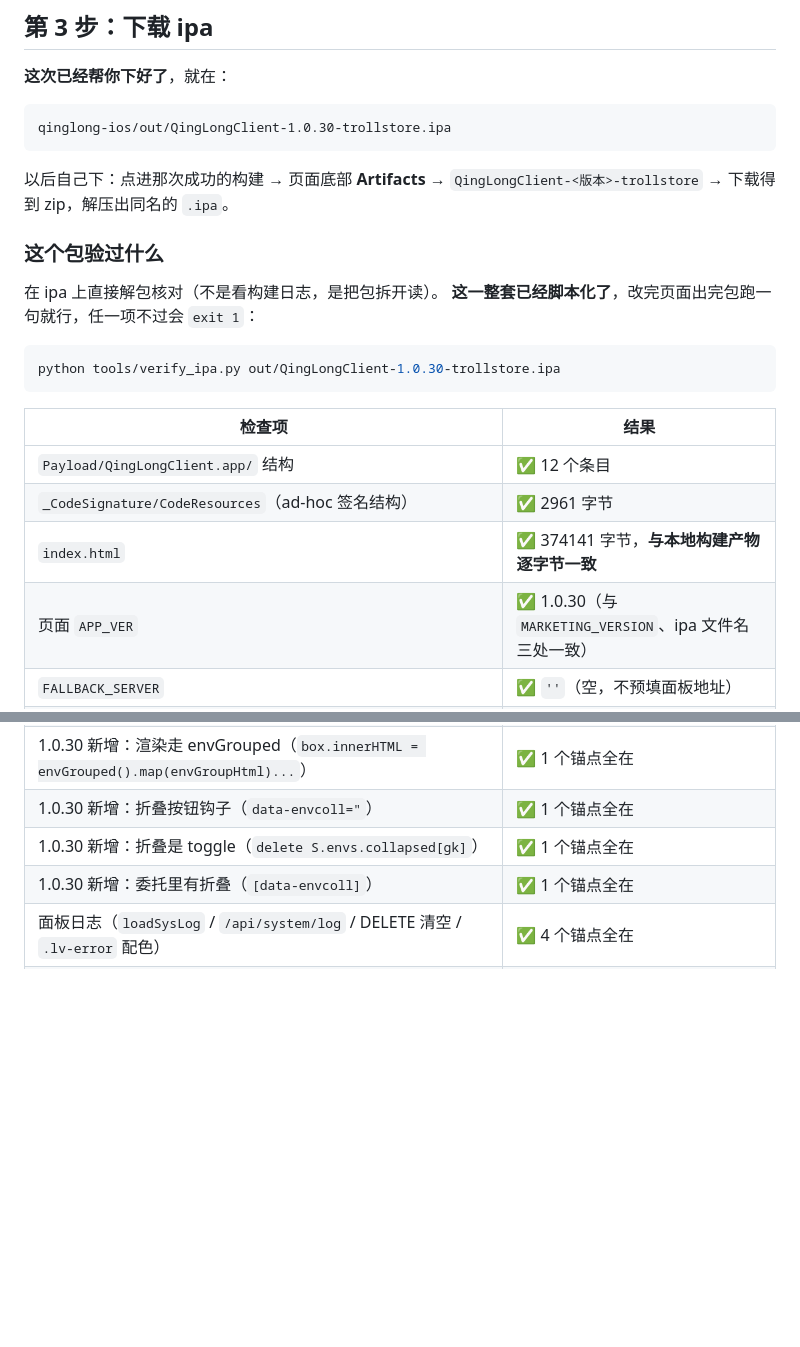
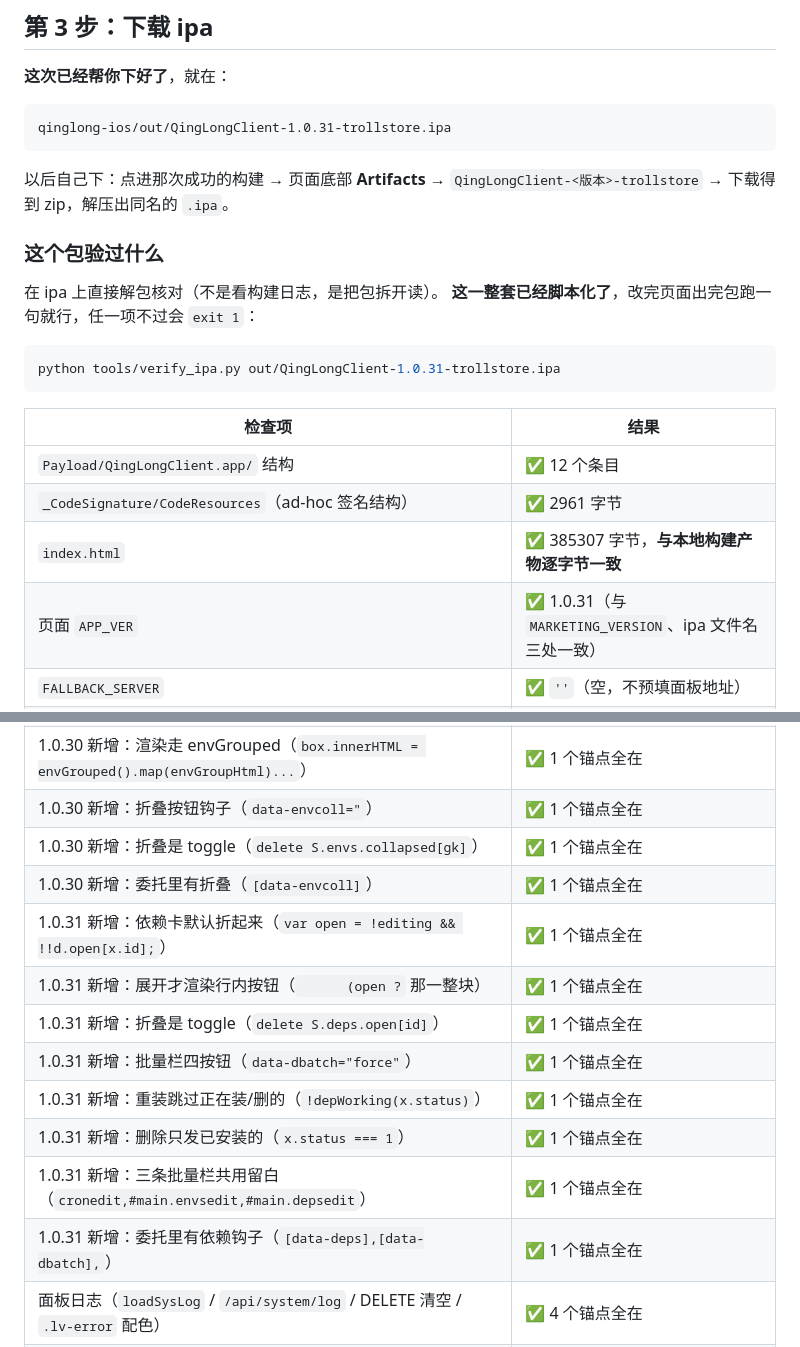
Before and after one commit to z228908134/qinglong-ios, a Markdown page: BUILD-IPA.md, 2 parts joined by grey strips. Drawn GitHub-style; blank space fills up the shorter version.

````diff
--- a/BUILD-IPA.md
+++ b/BUILD-IPA.md
@@ -218,7 +221,7 @@ GitHub → Settings → Developer settings → Personal access tokens → **Toke
 **这次已经帮你下好了**，就在：
 
 ```
-qinglong-ios/out/QingLongClient-1.0.30-trollstore.ipa
+qinglong-ios/out/QingLongClient-1.0.31-trollstore.ipa
 ```
 
 以后自己下：点进那次成功的构建 → 页面底部 **Artifacts** → `QingLongClient-<版本>-trollstore`
@@ -230,15 +233,15 @@ qinglong-ios/out/QingLongClient-1.0.30-trollstore.ipa
 **这一整套已经脚本化了**，改完页面出完包跑一句就行，任一项不过会 `exit 1`：
 
 ```bash
-python tools/verify_ipa.py out/QingLongClient-1.0.30-trollstore.ipa
+python tools/verify_ipa.py out/QingLongClient-1.0.31-trollstore.ipa
 ```
 
 | 检查项 | 结果 |
 |---|---|
 | `Payload/QingLongClient.app/` 结构 | ✅ 12 个条目 |
 | `_CodeSignature/CodeResources`（ad-hoc 签名结构） | ✅ 2961 字节 |
-| `index.html` | ✅ 374141 字节，**与本地构建产物逐字节一致** |
-| 页面 `APP_VER` | ✅ 1.0.30（与 `MARKETING_VERSION`、ipa 文件名三处一致） |
+| `index.html` | ✅ 385307 字节，**与本地构建产物逐字节一致** |
+| 页面 `APP_VER` | ✅ 1.0.31（与 `MARKETING_VERSION`、ipa 文件名三处一致） |
 | `FALLBACK_SERVER` | ✅ `''`（空，不预填面板地址） |
 | 页面里有无硬编码真实公网 IP | ✅ 无（只有示例 `1.2.3.4`、回环 `127.0.0.1`、输入框 placeholder `192.168.1.10`） |
 | 应用设置（列表 / 8 项权限枚举 / 保留名 / 删除走 id 数组 / 密钥默认打码） | ✅ 5 个锚点全在 |
@@ -299,6 +302,14 @@ python tools/verify_ipa.py out/QingLongClient-1.0.30-trollstore.ipa
 | 1.0.30 新增：折叠按钮钩子（`data-envcoll="`） | ✅ 1 个锚点全在 |
 | 1.0.30 新增：折叠是 toggle（`delete S.envs.collapsed[gk]`） | ✅ 1 个锚点全在 |
 | 1.0.30 新增：委托里有折叠（`[data-envcoll]`） | ✅ 1 个锚点全在 |
+| 1.0.31 新增：依赖卡默认折起来（`var open = !editing && !!d.open[x.id];`） | ✅ 1 个锚点全在 |
+| 1.0.31 新增：展开才渲染行内按钮（`      (open ?` 那一整块） | ✅ 1 个锚点全在 |
+| 1.0.31 新增：折叠是 toggle（`delete S.deps.open[id]`） | ✅ 1 个锚点全在 |
+| 1.0.31 新增：批量栏四按钮（`data-dbatch="force"`） | ✅ 1 个锚点全在 |
+| 1.0.31 新增：重装跳过正在装/删的（`!depWorking(x.status)`） | ✅ 1 个锚点全在 |
+| 1.0.31 新增：删除只发已安装的（`x.status === 1`） | ✅ 1 个锚点全在 |
+| 1.0.31 新增：三条批量栏共用留白（`cronedit,#main.envsedit,#main.depsedit`） | ✅ 1 个锚点全在 |
+| 1.0.31 新增：委托里有依赖钩子（`[data-deps],[data-dbatch],`） | ✅ 1 个锚点全在 |
 | 面板日志（`loadSysLog` / `/api/system/log` / DELETE 清空 / `.lv-error` 配色） | ✅ 4 个锚点全在 |
 | 时间格式化（`cronMs` 秒→毫秒 / `fmtDur` 运行时长 / `fmtFileTime` birthtime 兜底） | ✅ 3 个锚点全在 |
 | 有没有 `window.open` | ✅ 无（它会顺着壳的 `WKUIDelegate` 把 App 导航走，且没有返回入口） |
````
Also changed, not shown: other parts of BUILD-IPA.md (+27 -24 lines), README.md (+3 -3 lines).
